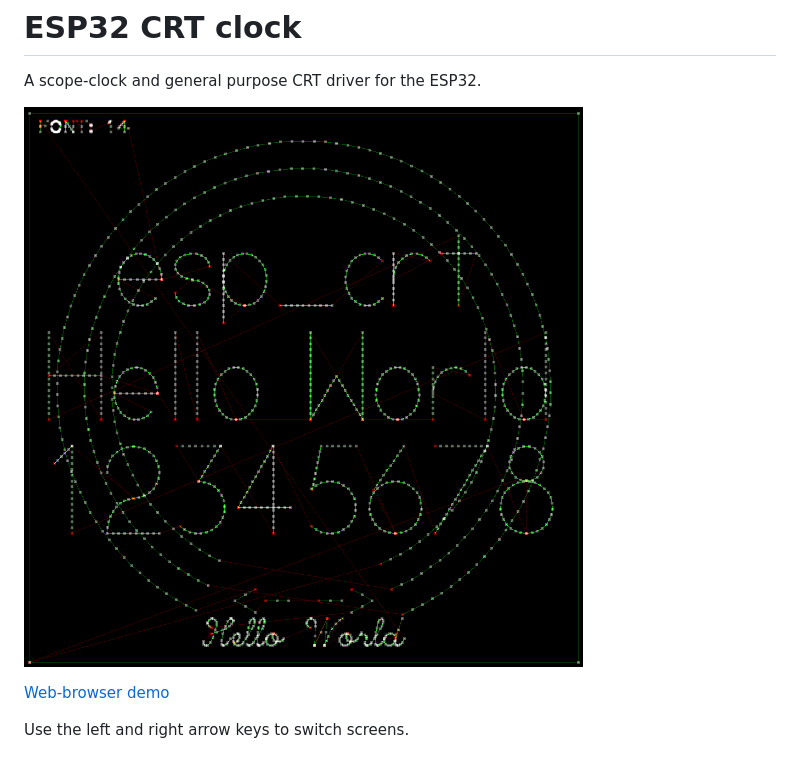
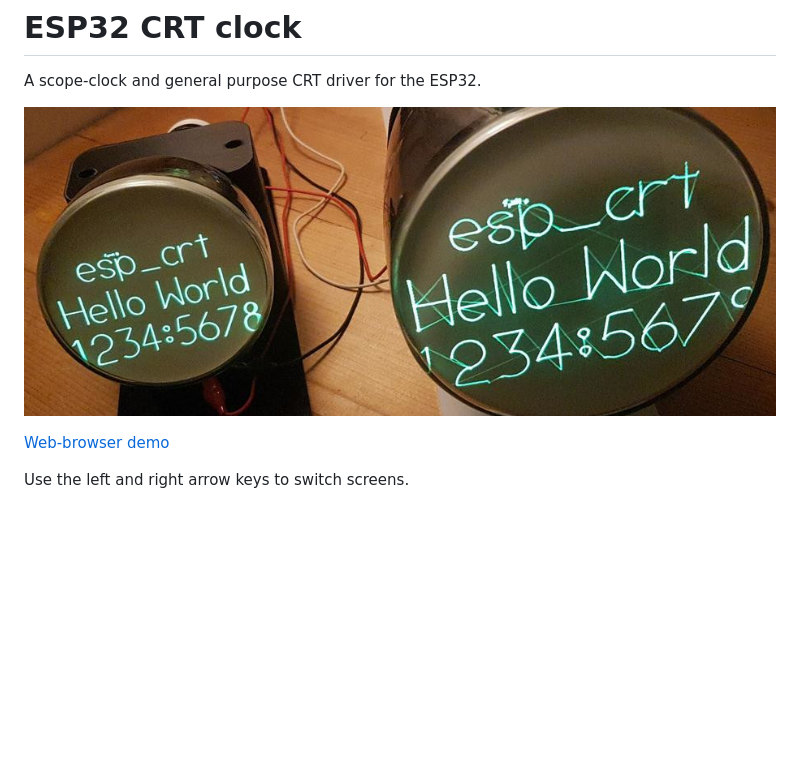
Before and after one commit to michael-betz/esp32_crt, a Markdown page: README.md, the part around the change. Rendered like a GitHub page; pictures changed too: pics/ksnip_20240831-003236.jpg; blank space fills up the shorter version.

```diff
--- a/README.md
+++ b/README.md
@@ -1,7 +1,7 @@
 # ESP32 CRT clock
 A scope-clock and general purpose CRT driver for the ESP32.
 
-![test-pattern on the CRT simulator](pics/ksnip_20231103-115351.png)
+![Simple text on 2 different CRTs](pics/ksnip_20240831-003236.jpg)
 
 [Web-browser demo](https://michael-betz.github.io/esp32_crt)
 
```
